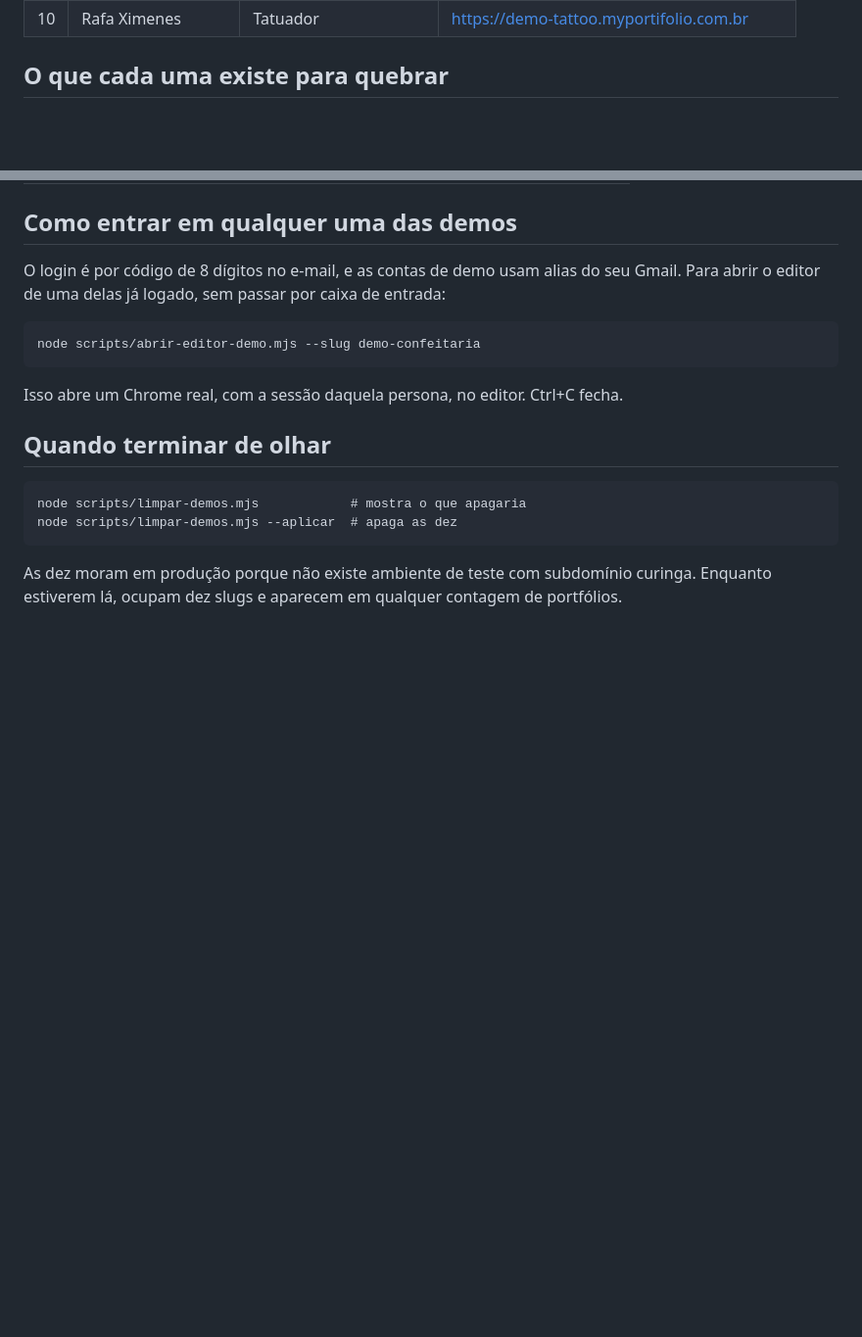
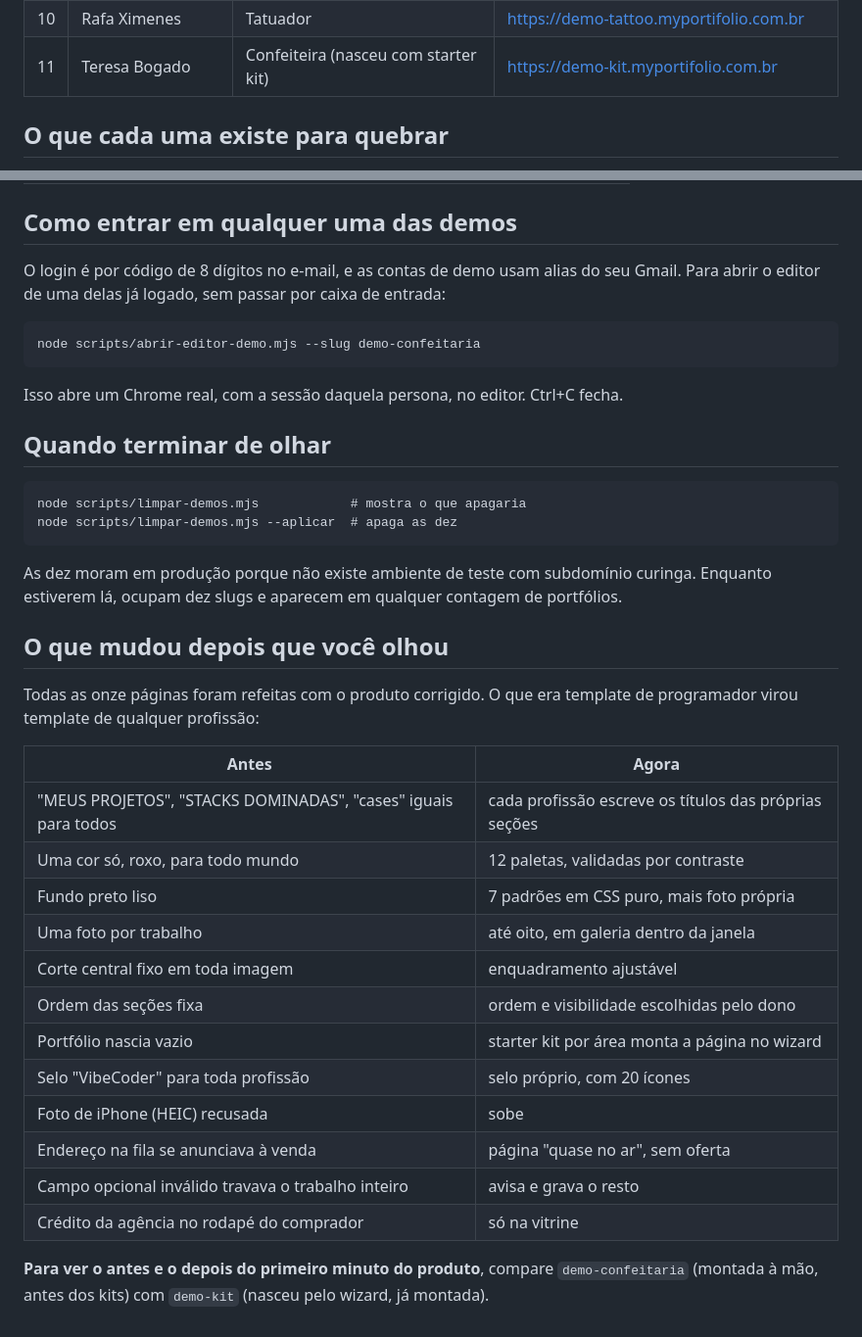
Before and after one commit to scheibe-369/portifolio-helio, a Markdown page: tasks/LINKS.md, 2 parts joined by grey strips. Shown at 98% size. GitHub-like rendering; blank space fills up the shorter version.

Commit message:
docs(demos): indice de links atualizado com o produto corrigido
Co-Authored-By: Claude Opus 5 (1M context) <noreply@anthropic.com>
Claude-Session: https://claude.ai/code/session_01UwVoq6t3m2TCqsLnKwjwtq

```diff
--- a/tasks/LINKS.md
+++ b/tasks/LINKS.md
@@ -17,6 +17,7 @@ meta tag e no header, e estão marcadas como cortesia para não entrarem na conc
 | 8 | Sônia Prazeres | Confeiteira | https://demo-confeitaria.myportifolio.com.br |
 | 9 | Adriano Peçanha | Professor de concursos | https://demo-professor.myportifolio.com.br |
 | 10 | Rafa Ximenes | Tatuador | https://demo-tattoo.myportifolio.com.br |
+| 11 | Teresa Bogado | Confeiteira (nasceu com starter kit) | https://demo-kit.myportifolio.com.br |
 
 ## O que cada uma existe para quebrar
 
@@ -81,3 +82,27 @@ node scripts/limpar-demos.mjs --aplicar  # apaga as dez
 
 As dez moram em produção porque não existe ambiente de teste com subdomínio curinga. Enquanto
 estiverem lá, ocupam dez slugs e aparecem em qualquer contagem de portfólios.
+
+
+## O que mudou depois que você olhou
+
+Todas as onze páginas foram refeitas com o produto corrigido. O que era template de programador
+virou template de qualquer profissão:
+
+| Antes | Agora |
+|---|---|
+| "MEUS PROJETOS", "STACKS DOMINADAS", "cases" iguais para todos | cada profissão escreve os títulos das próprias seções |
+| Uma cor só, roxo, para todo mundo | 12 paletas, validadas por contraste |
+| Fundo preto liso | 7 padrões em CSS puro, mais foto própria |
+| Uma foto por trabalho | até oito, em galeria dentro da janela |
+| Corte central fixo em toda imagem | enquadramento ajustável |
+| Ordem das seções fixa | ordem e visibilidade escolhidas pelo dono |
+| Portfólio nascia vazio | starter kit por área monta a página no wizard |
+| Selo "VibeCoder" para toda profissão | selo próprio, com 20 ícones |
+| Foto de iPhone (HEIC) recusada | sobe |
+| Endereço na fila se anunciava à venda | página "quase no ar", sem oferta |
+| Campo opcional inválido travava o trabalho inteiro | avisa e grava o resto |
+| Crédito da agência no rodapé do comprador | só na vitrine |
+
+**Para ver o antes e o depois do primeiro minuto do produto**, compare `demo-confeitaria`
+(montada à mão, antes dos kits) com `demo-kit` (nasceu pelo wizard, já montada).
```
